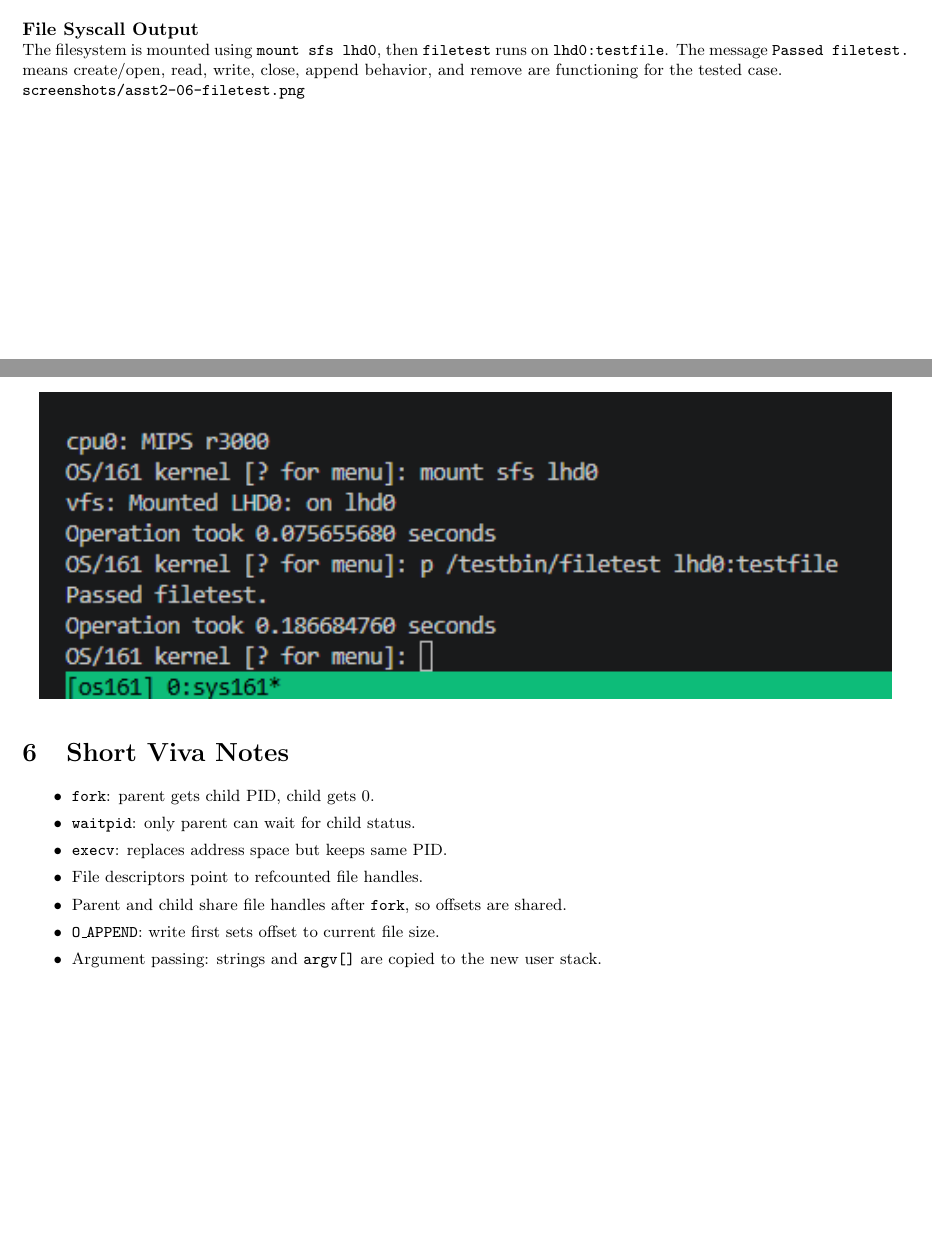
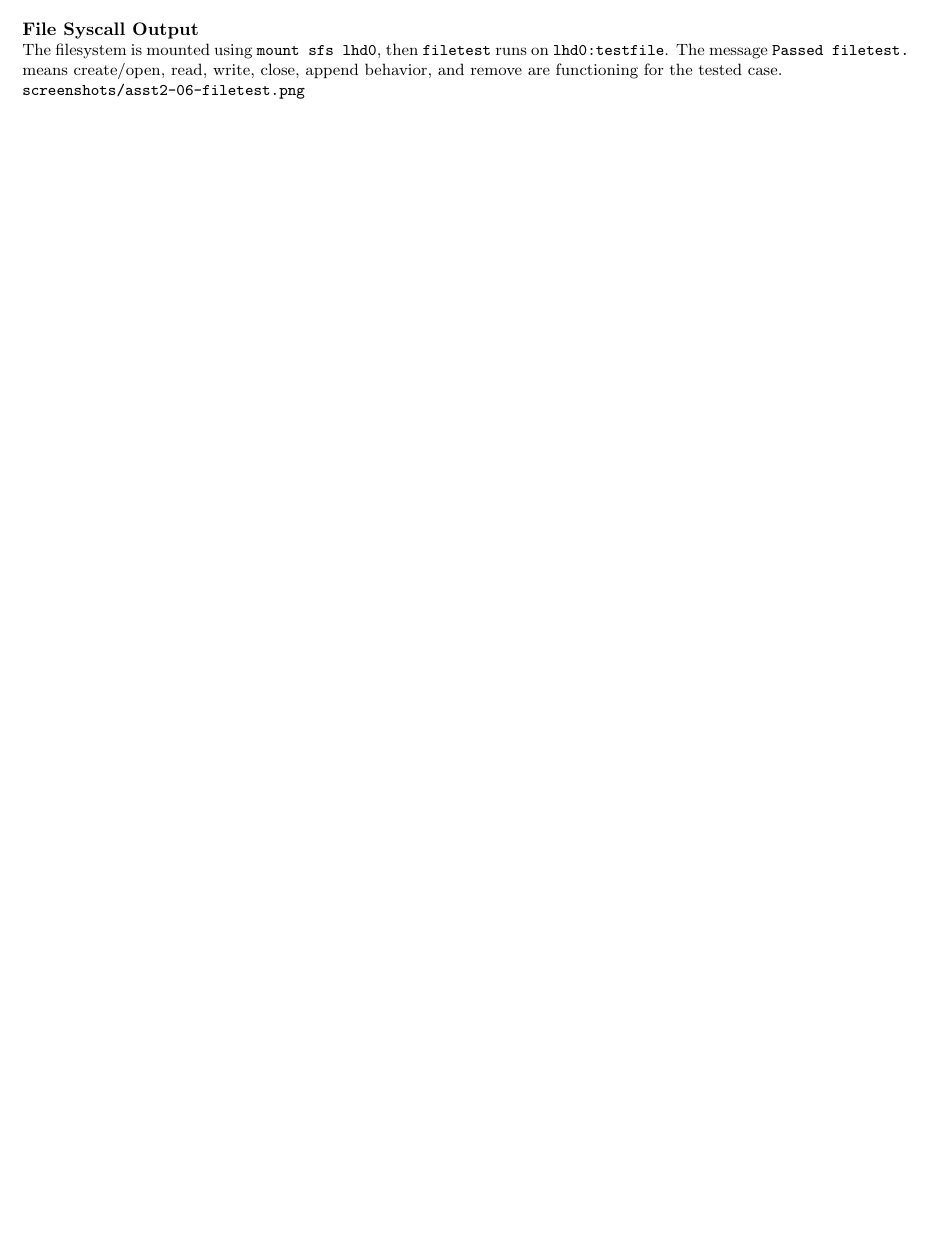
Before and after one commit to Abs-Futy7/OS_Lab-bla-bla-bla, a LaTeX problem sheet (Asst2/Assignment2_Report.tex): two parts of pages 10 and 11 of 11 before the commit and part of page 10 of 11 after it, the two joined at a grey line, cut so that both start at the same text, the shorter picture padded with empty space. Compiled offline with pdfLaTeX.

Commit message:
Remove viva notes from assignment 2 report

```diff
--- a/Asst2/Assignment2_Report.tex
+++ b/Asst2/Assignment2_Report.tex
@@ -125,16 +125,4 @@ p /testbin/filetest lhd0:testfile
 \subsection{File System Calls}
 \shot{screenshots/asst2-06-filetest.png}{File Syscall Output}{The filesystem is mounted using \texttt{mount sfs lhd0}, then \texttt{filetest} runs on \texttt{lhd0:testfile}. The message \texttt{Passed filetest.} means create/open, read, write, close, append behavior, and remove are functioning for the tested case.}
 
-\section{Short Viva Notes}
-
-\begin{itemize}
-  \item \texttt{fork}: parent gets child PID, child gets 0.
-  \item \texttt{waitpid}: only parent can wait for child status.
-  \item \texttt{execv}: replaces address space but keeps same PID.
-  \item File descriptors point to refcounted file handles.
-  \item Parent and child share file handles after \texttt{fork}, so offsets are shared.
-  \item \texttt{O\_APPEND}: write first sets offset to current file size.
-  \item Argument passing: strings and \texttt{argv[]} are copied to the new user stack.
-\end{itemize}
-
 \end{document}
```
Also changed, not shown: Asst2/47_Assignment2_Report.pdf (added), Asst2/Assignment2_Report.pdf (deleted), Asst2/README.md.
